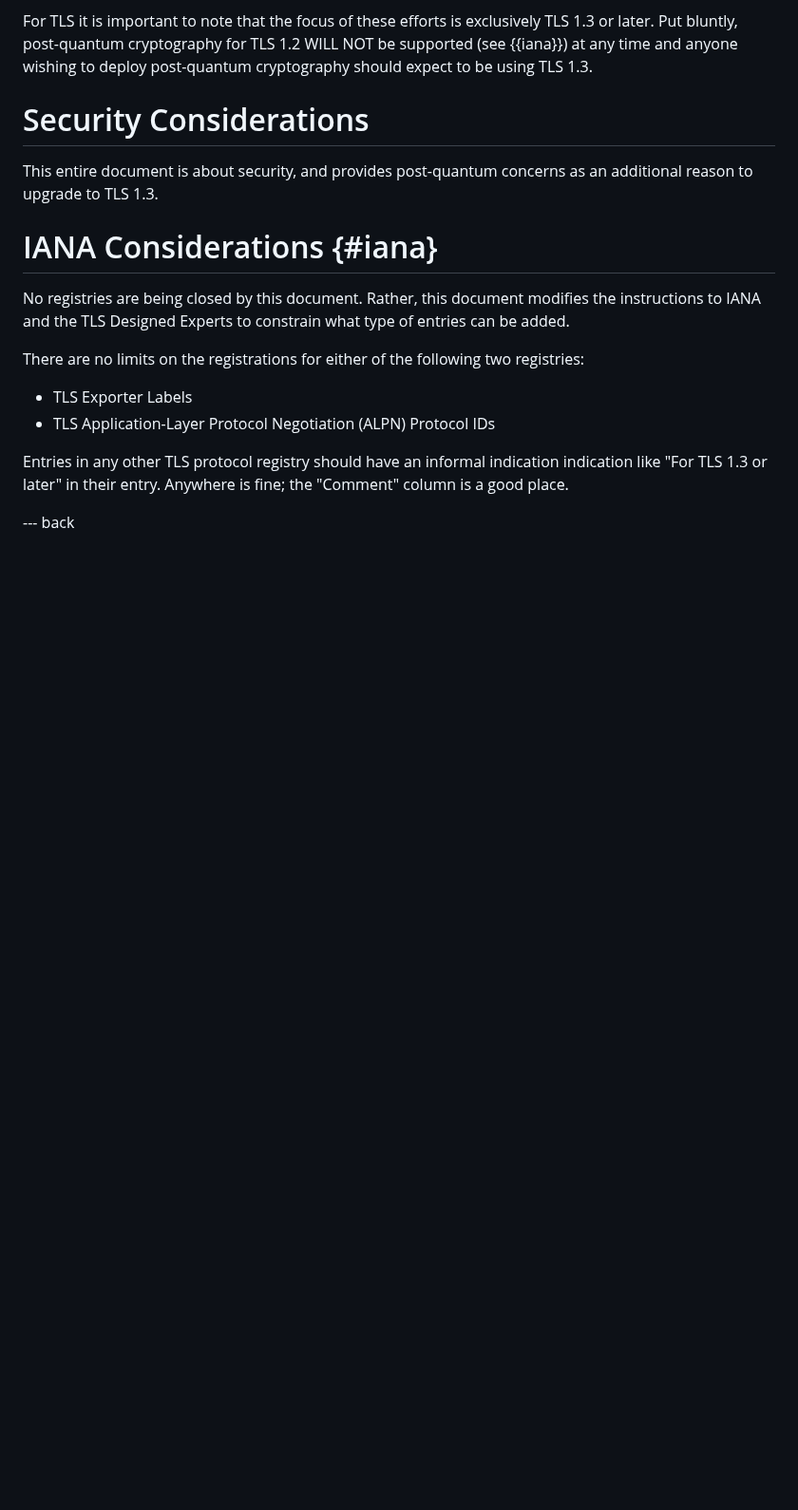
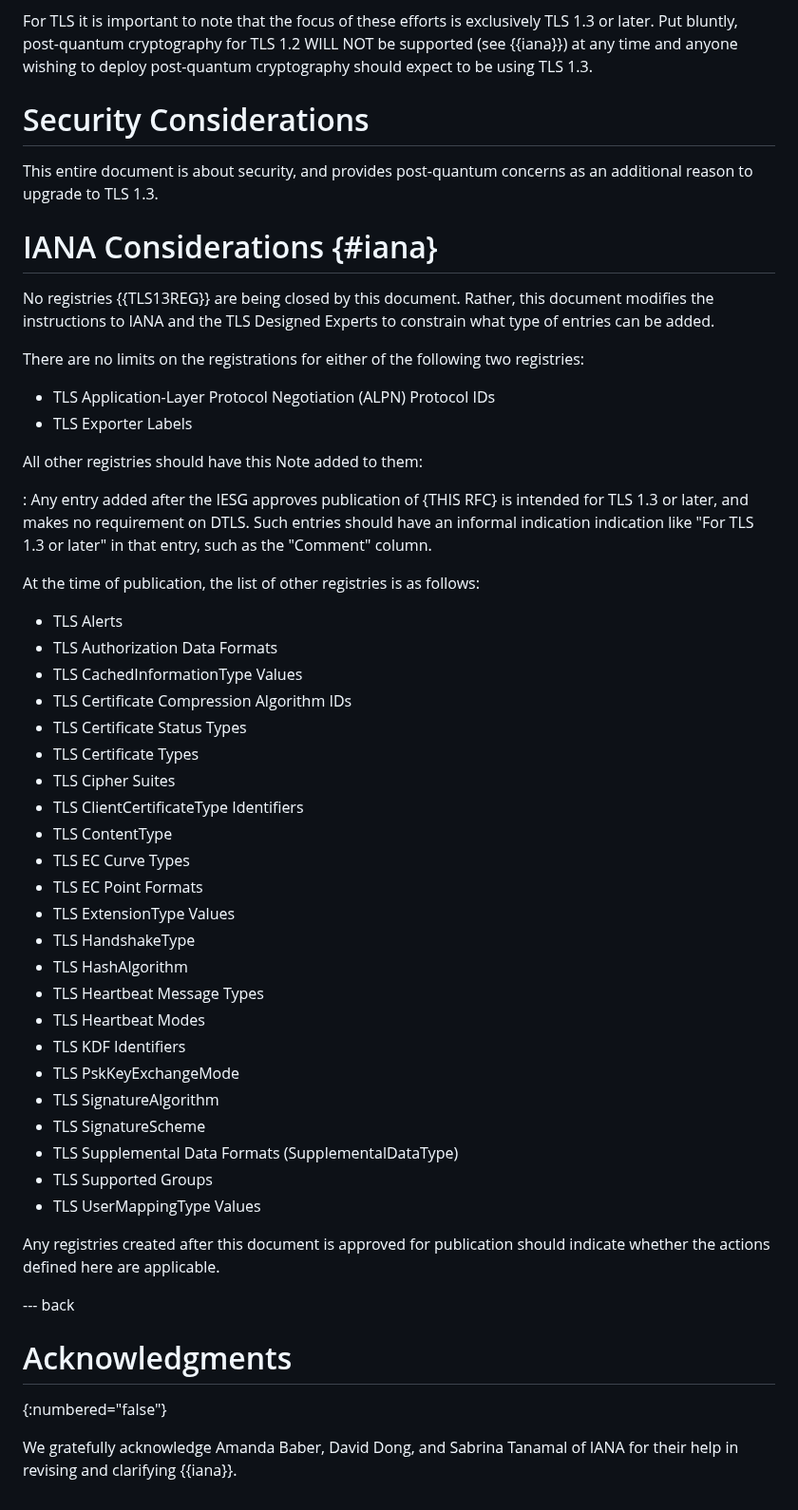
Before and after one commit to tlswg/tls12-frozen, a Markdown page: draft-ietf-tls-tls12-frozen.md, the part around the change. Shown at 95% size. Drawn GitHub-style; blank space fills up the shorter version.

Commit message:
Paul and IANA feedback.
This is now standards-track to update the registries.
With IANA's help, clarify the considerations section.

```diff
--- a/draft-ietf-tls-tls12-frozen.md
+++ b/draft-ietf-tls-tls12-frozen.md
@@ -125,18 +125,58 @@ as an additional reason to upgrade to TLS 1.3.
 
 # IANA Considerations {#iana}
 
-No registries are being closed by this document.
+No registries {{TLS13REG}} are being closed by this document.
 Rather, this document modifies the instructions to IANA and the TLS
 Designed Experts to constrain what type of entries can be added.
 
 There are no limits on the registrations for either of
 the following two registries:
 
+- TLS Application-Layer Protocol Negotiation (ALPN) Protocol IDs
 - TLS Exporter Labels
-- TLS Application-Layer Protocol Negotiation (ALPN) Protocol IDs
 
-Entries in any other TLS protocol registry should have an informal indication
-indication like "For TLS 1.3 or later" in their entry. Anywhere is fine; the
-"Comment" column is a good place.
+All other registries should have this Note added to them:
+
+: Any entry added
+after the IESG approves publication of {THIS RFC} is intended for TLS 1.3 or
+later, and makes no requirement on DTLS.
+Such entries should have an informal indication
+indication like "For TLS 1.3 or later" in that entry, such as the
+"Comment" column.
+
+At the time of publication, the list of other registries is as follows:
+
+- TLS Alerts
+- TLS Authorization Data Formats
+- TLS CachedInformationType Values
+- TLS Certificate Compression Algorithm IDs
+- TLS Certificate Status Types
+- TLS Certificate Types
+- TLS Cipher Suites
+- TLS ClientCertificateType Identifiers
+- TLS ContentType
+- TLS EC Curve Types
+- TLS EC Point Formats
+- TLS ExtensionType Values
+- TLS HandshakeType
+- TLS HashAlgorithm
+- TLS Heartbeat Message Types
+- TLS Heartbeat Modes
+- TLS KDF Identifiers
+- TLS PskKeyExchangeMode
+- TLS SignatureAlgorithm
+- TLS SignatureScheme
+- TLS Supplemental Data Formats (SupplementalDataType)
+- TLS Supported Groups
+- TLS UserMappingType Values
+
+Any registries created after this document is approved for publication
+should indicate whether the actions defined here are applicable.
 
 --- back
+
+# Acknowledgments
+{:numbered="false"}
+
+We gratefully acknowledge Amanda Baber, David Dong, and Sabrina Tanamal
+of IANA for their help in revising and clarifying {{iana}}.
```
